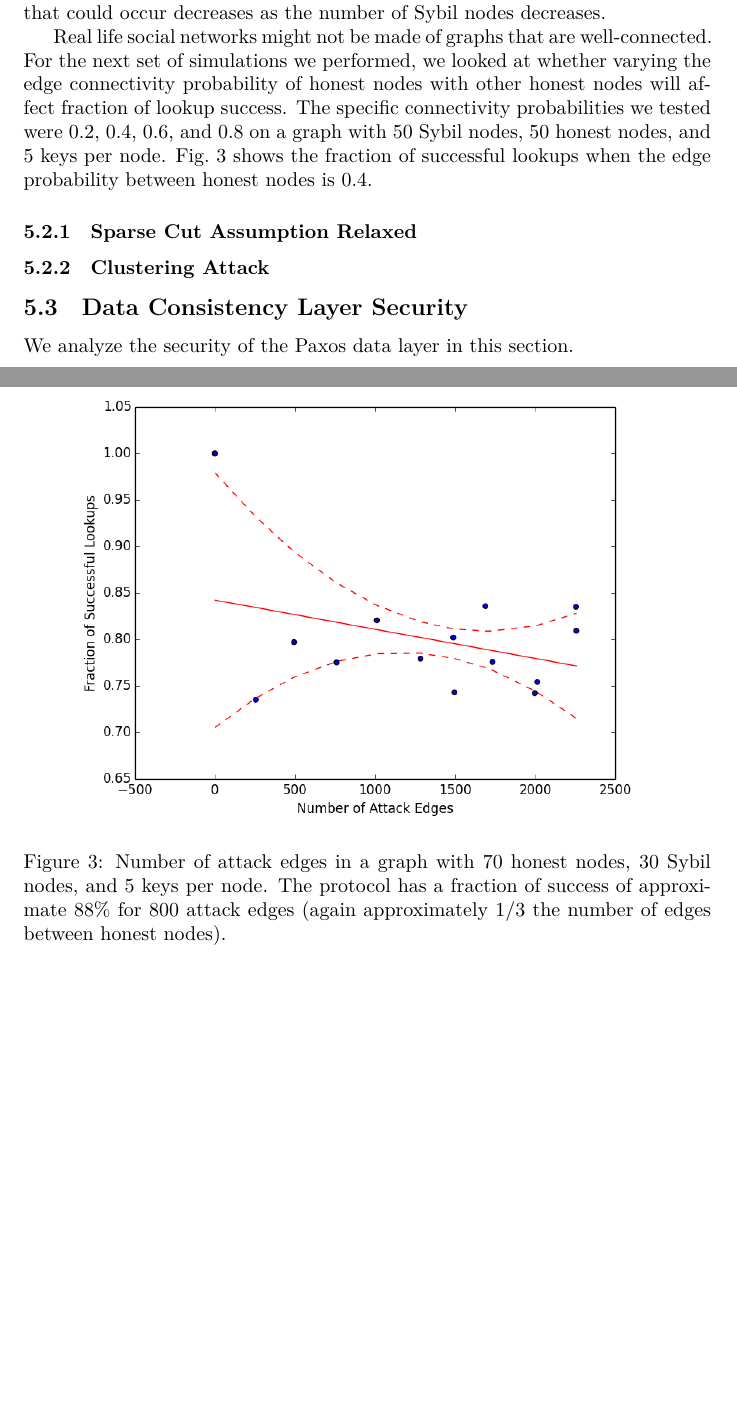
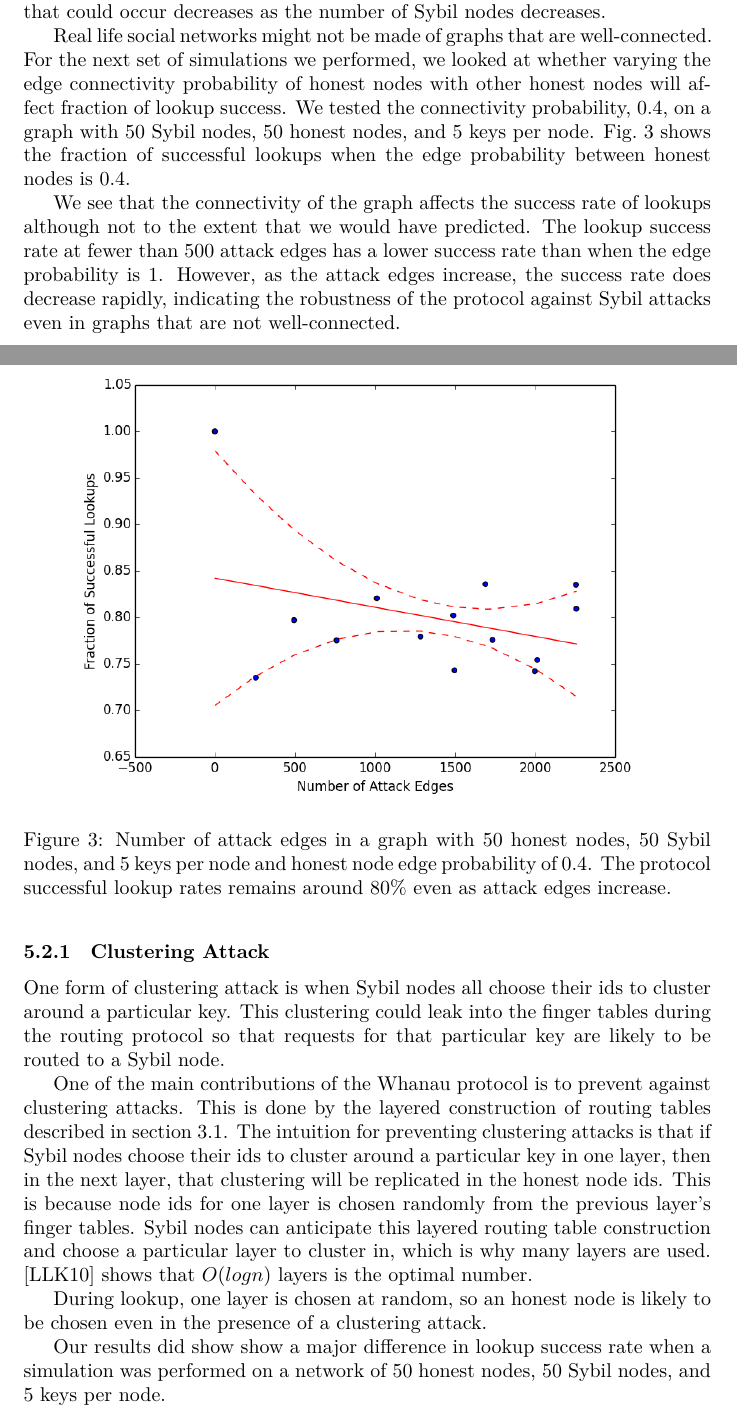
Before and after one commit to wzheng/speedy, a LaTeX document (sybil-resistant-dht-writeup/main.tex): two parts of pages 8 and 9 of 12 before the commit and two parts of pages 8 and 9 of 13 after it, joined at a grey line, cut so that both start at the same text, the shorter picture padded with empty space. The pictures show the PDF file sybil-resistant-dht-writeup/main.pdf that the author committed with the source.

Commit message:
added back image and cluster attack

```diff
--- a/sybil-resistant-dht-writeup/main.tex
+++ b/sybil-resistant-dht-writeup/main.tex
@@ -268,22 +268,26 @@ Fig.~\ref{fig:sybilattackedges} shows that the fraction of successful lookups dr
 
 We see that the \emph{number} of Sybil nodes does affect the fraction of successful lookups. This is a surprising result because we expected to see that the fraction of successful lookups depend more on the number of honest nodes and the number of attack edges between honest nodes and Sybil nodes. In other words, a larger number of honest nodes leads to more edges between honest nodes, thus leading to a higher threshold for the number of attack edges that can be tolerated before the number of successful lookups decreases significantly. However, Fig.~\ref{fig:sybilattackedges30} shows that despite having $800$ attack edges ($1/3$ of the number of honest edges), the fraction of success still hovers around $88\%$. We are not quite sure why this occurs but one explanation could be that the number of potential Sybil clusters that could occur decreases as the number of Sybil nodes decreases.
 
-Real life social networks might not be made of graphs that are well-connected. For the next set of simulations we performed, we looked at whether varying the edge connectivity probability of honest nodes with other honest nodes will affect fraction of lookup success. The specific connectivity probabilities we tested were $0.2$, $0.4$, $0.6$, and $0.8$ on a graph with $50$ Sybil nodes, $50$ honest nodes, and $5$ keys per node. Fig.~\ref{fig:4probattackedges} shows the fraction of successful lookups when the edge probability between honest nodes is $0.4$.
+Real life social networks might not be made of graphs that are well-connected. For the next set of simulations we performed, we looked at whether varying the edge connectivity probability of honest nodes with other honest nodes will affect fraction of lookup success. We tested the connectivity probability, $0.4$, on a graph with $50$ Sybil nodes, $50$ honest nodes, and $5$ keys per node. Fig.~\ref{fig:4probattackedges} shows the fraction of successful lookups when the edge probability between honest nodes is $0.4$.
 
 \begin{figure}[!h]
 \centering
 \includegraphics[width=0.9\columnwidth]{4probattackedges}
-\caption{Number of attack edges in a graph with $70$ honest nodes, $30$ Sybil nodes, and $5$ keys per node. The protocol has a fraction of success of approximate $88\%$ for $800$ attack edges (again approximately $1/3$ the number of edges between honest nodes).}
+\caption{Number of attack edges in a graph with $50$ honest nodes, $50$ Sybil nodes, and $5$ keys per node and honest node edge probability of $0.4$. The protocol successful lookup rates remains around $80\%$ even as attack edges increase.}
 \label{fig:4probattackedges}
 \end{figure}
 
-\subsubsection{Sparse Cut Assumption Relaxed}
+We see that the connectivity of the graph affects the success rate of lookups although not to the extent that we would have predicted. The lookup success rate at fewer than $500$ attack edges has a lower success rate than when the edge probability is $1$. However, as the attack edges increase, the success rate does decrease rapidly, indicating the robustness of the protocol against Sybil attacks even in graphs that are not well-connected.
 
 \subsubsection{Clustering Attack}
 
-\subsection{Data Consistency Layer Security}
+One form of clustering attack is when Sybil nodes all choose their ids to cluster around a particular key. This clustering could leak into the finger tables during the routing protocol so that requests for that particular key are likely to be routed to a Sybil node.
 
-We analyze the security of the Paxos data layer in this section.
+ One of the main contributions of the Whanau protocol is to prevent against clustering attacks. This is done by the layered construction of routing tables described in section 3.1. The intuition for preventing clustering attacks is that if Sybil nodes choose their ids to cluster around a particular key in one layer, then in the next layer, that clustering will be replicated in the honest node ids. This is because node ids for one layer is chosen randomly from the previous layer's finger tables. Sybil nodes can anticipate this layered routing table construction and choose a particular layer to cluster in, which is why many layers are used. \cite{whanau} shows that $O(log n)$ layers is the optimal number.
+
+During lookup, one layer is chosen at random, so an honest node is likely to be chosen even in the presence of a clustering attack.
+
+Our results did show show a major difference in lookup success rate when a simulation was performed on a network of $50$ honest nodes, $50$ Sybil nodes, and $5$ keys per node.
 
 \subsubsection{Put Security and Data Integrity}
 \sys{} provides some data integrity guarantees using signing. In a public DHT, Sybil nodes could constantly update
```
Also changed, not shown: sybil-resistant-dht-writeup/4probattackedges.png (added), sybil-resistant-dht-writeup/main.pdf, 2 other files.
